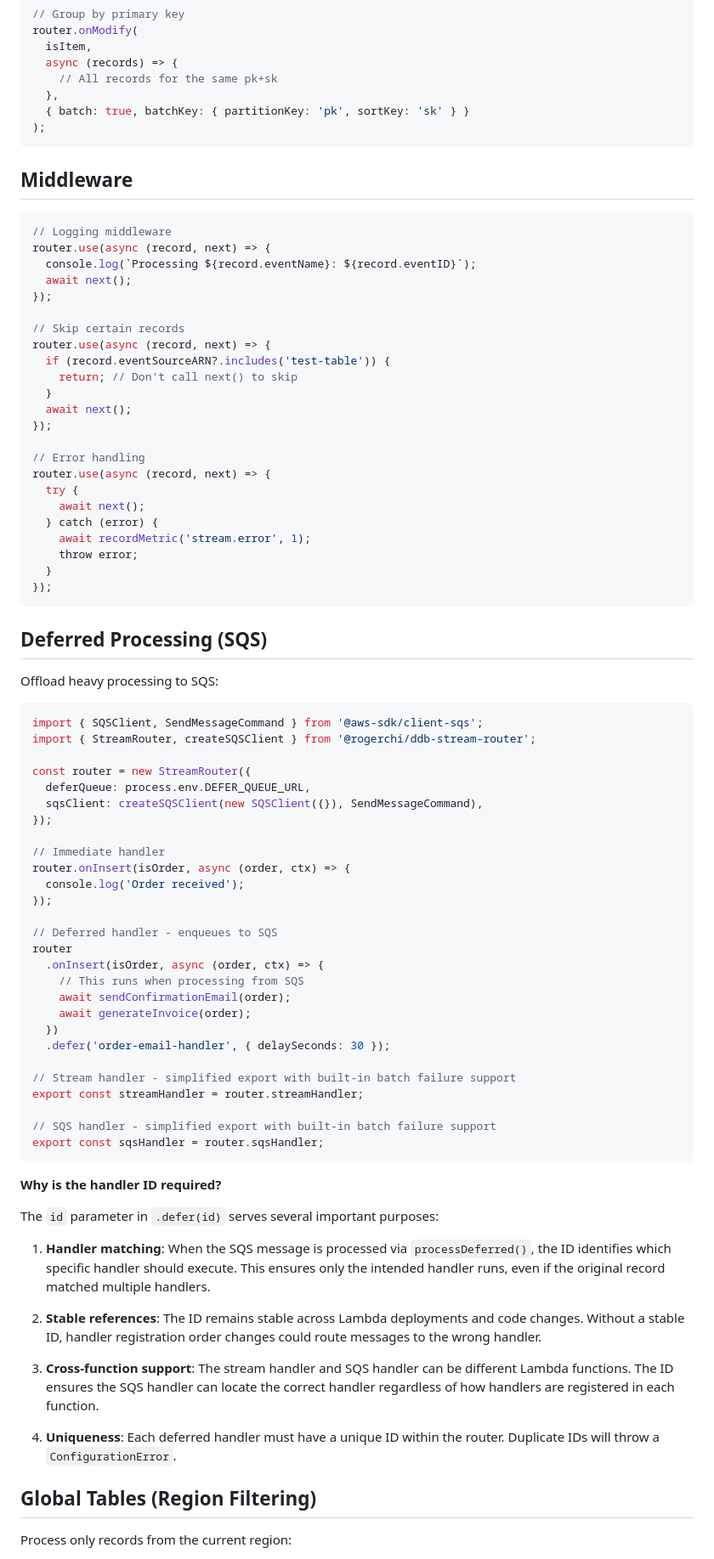
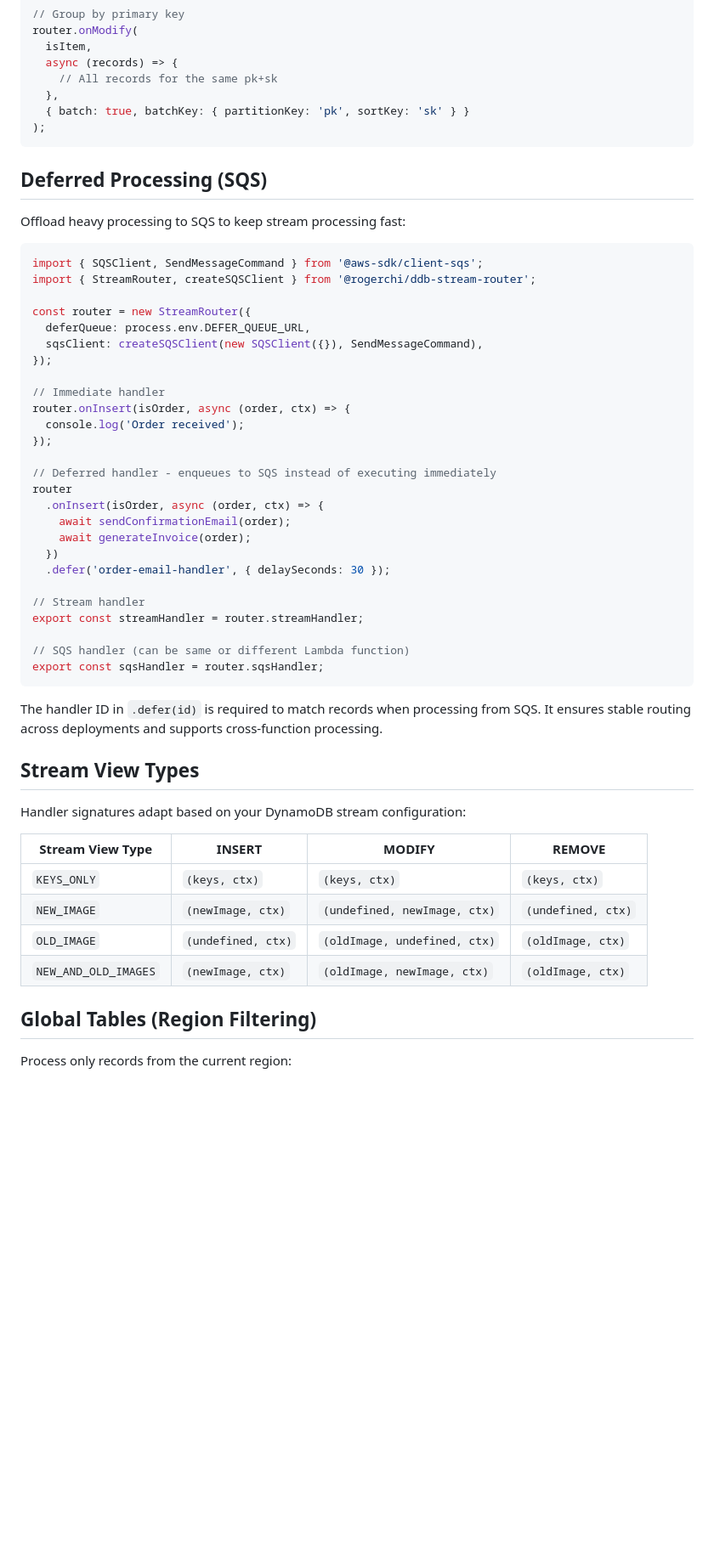
Before and after one commit to rogerchi/ddb-stream-router, a Markdown page: README.md, the part around one of its changes. Shown at 85% size. GitHub-like rendering; blank space fills up the shorter version.

````diff
--- a/README.md
+++ b/README.md
@@ -309,37 +264,9 @@ router.onModify(
 );
 ```
 
-## Middleware
-
-```typescript
-// Logging middleware
-router.use(async (record, next) => {
-  console.log(`Processing ${record.eventName}: ${record.eventID}`);
-  await next();
-});
-
-// Skip certain records
-router.use(async (record, next) => {
-  if (record.eventSourceARN?.includes('test-table')) {
-    return; // Don't call next() to skip
-  }
-  await next();
-});
-
-// Error handling
-router.use(async (record, next) => {
-  try {
-    await next();
-  } catch (error) {
-    await recordMetric('stream.error', 1);
-    throw error;
-  }
-});
-```
-
 ## Deferred Processing (SQS)
 
-Offload heavy processing to SQS:
+Offload heavy processing to SQS to keep stream processing fast:
 
 ```typescript
 import { SQSClient, SendMessageCommand } from '@aws-sdk/client-sqs';
@@ -355,33 +282,33 @@ router.onInsert(isOrder, async (order, ctx) => {
   console.log('Order received');
 });
 
-// Deferred handler - enqueues to SQS
+// Deferred handler - enqueues to SQS instead of executing immediately
 router
   .onInsert(isOrder, async (order, ctx) => {
-    // This runs when processing from SQS
     await sendConfirmationEmail(order);
     await generateInvoice(order);
   })
   .defer('order-email-handler', { delaySeconds: 30 });
 
-// Stream handler - simplified export with built-in batch failure support
+// Stream handler
 export const streamHandler = router.streamHandler;
 
-// SQS handler - simplified export with built-in batch failure support
+// SQS handler (can be same or different Lambda function)
 export const sqsHandler = router.sqsHandler;
 ```
 
-**Why is the handler ID required?**
+The handler ID in `.defer(id)` is required to match records when processing from SQS. It ensures stable routing across deployments and supports cross-function processing.
 
-The `id` parameter in `.defer(id)` serves several important purposes:
+## Stream View Types
 
-1. **Handler matching**: When the SQS message is processed via `processDeferred()`, the ID identifies which specific handler should execute. This ensures only the intended handler runs, even if the original record matched multiple handlers.
+Handler signatures adapt based on your DynamoDB stream configuration:
 
-2. **Stable references**: The ID remains stable across Lambda deployments and code changes. Without a stable ID, handler registration order changes could route messages to the wrong handler.
-
-3. **Cross-function support**: The stream handler and SQS handler can be different Lambda functions. The ID ensures the SQS handler can locate the correct handler regardless of how handlers are registered in each function.
-
-4. **Uniqueness**: Each deferred handler must have a unique ID within the router. Duplicate IDs will throw a `ConfigurationError`.
+| Stream View Type | INSERT | MODIFY | REMOVE |
+|-----------------|--------|--------|--------|
+| `KEYS_ONLY` | `(keys, ctx)` | `(keys, ctx)` | `(keys, ctx)` |
+| `NEW_IMAGE` | `(newImage, ctx)` | `(undefined, newImage, ctx)` | `(undefined, ctx)` |
+| `OLD_IMAGE` | `(undefined, ctx)` | `(oldImage, undefined, ctx)` | `(oldImage, ctx)` |
+| `NEW_AND_OLD_IMAGES` | `(newImage, ctx)` | `(oldImage, newImage, ctx)` | `(oldImage, ctx)` |
 
 ## Global Tables (Region Filtering)
 
````
Also changed, not shown: other parts of README.md (+45 -101 lines).
